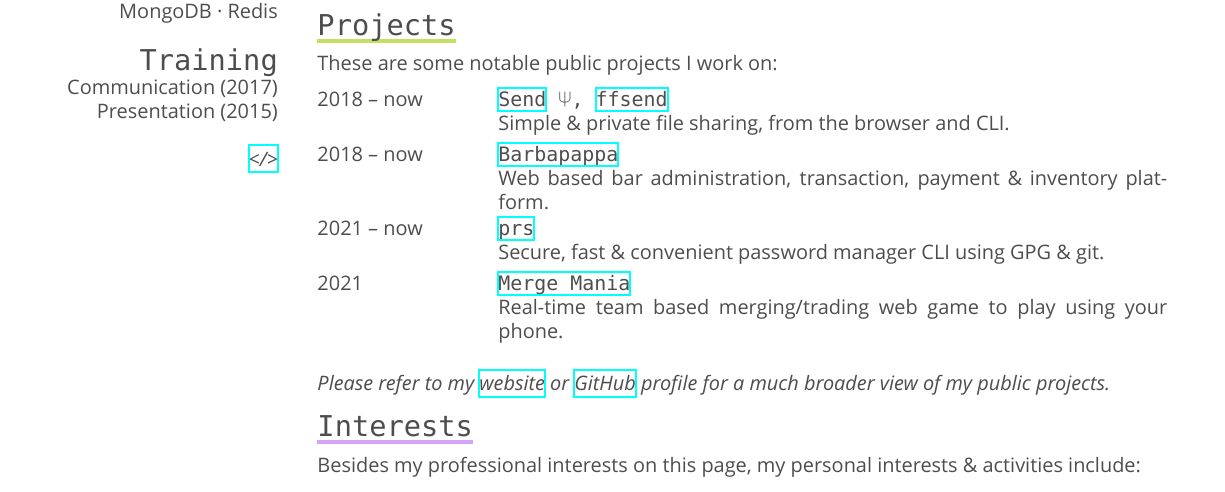
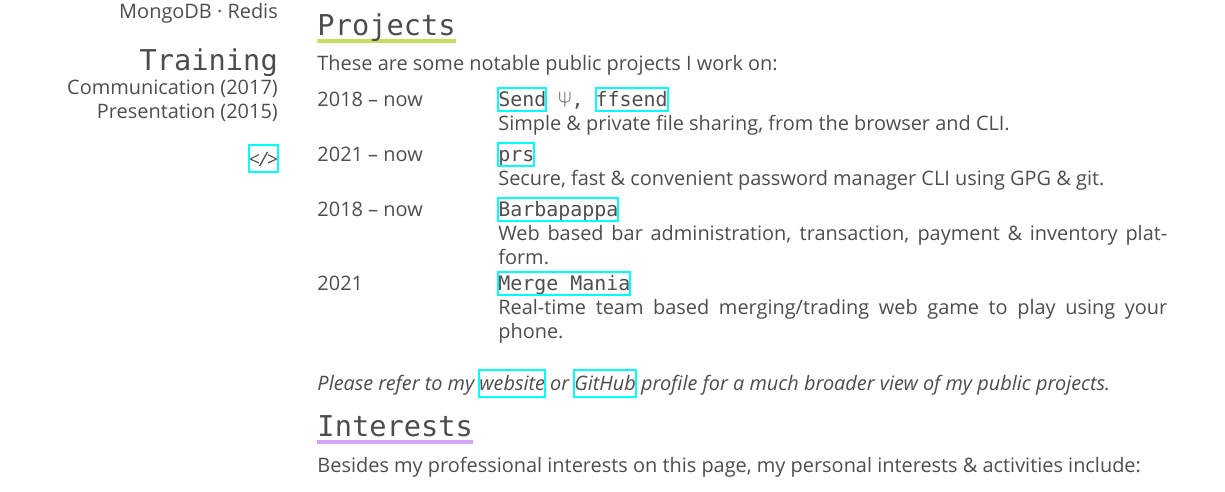
Before and after one commit to timvisee/cv, a LaTeX CV (cv.tex): part of page 1 of 3, cut so that both start at the same text. Compiled offline with XeLaTeX; a missing font is replaced by an installed copy or a similar font.

Commit message:
Move projects around

```diff
--- a/cv.tex
+++ b/cv.tex
@@ -181,16 +181,16 @@
 {Simple \& private file sharing, from the browser and CLI.}
 
 \entry
+{2021 -- now}
+{\href{https://github.com/timvisee/prs}{prs}}
+{}
+{Secure, fast \& convenient password manager CLI using GPG \& git.}
+
+\entry
 {2018 -- now}
 {\href{https://github.com/timvisee/barbapappa}{Barbapappa}}
 {}
 {Web based bar administration, transaction, payment \& inventory platform.}
-
-\entry
-{2021 -- now}
-{\href{https://github.com/timvisee/prs}{prs}}
-{}
-{Secure, fast \& convenient password manager CLI using GPG \& git.}
 
 \entry
 {2021}
```
